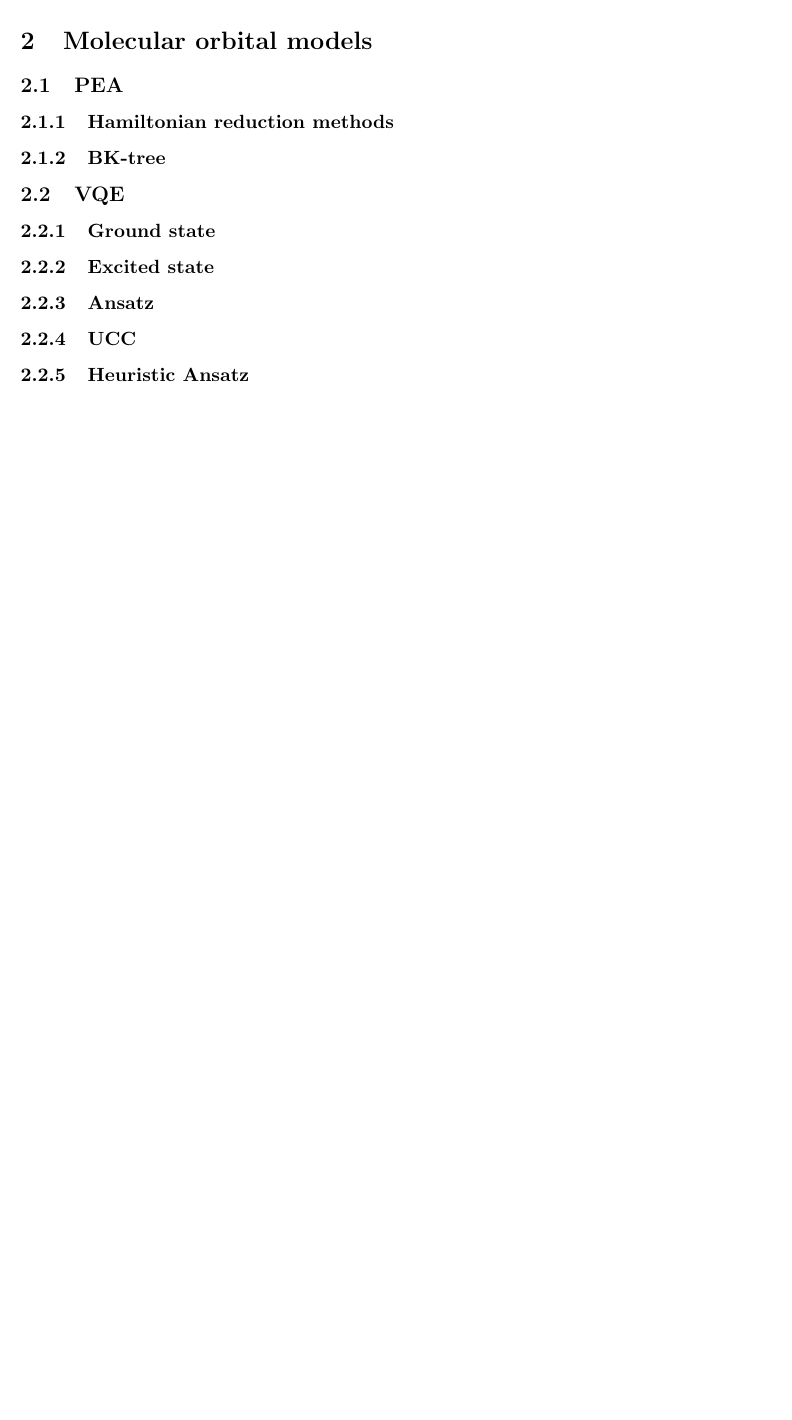
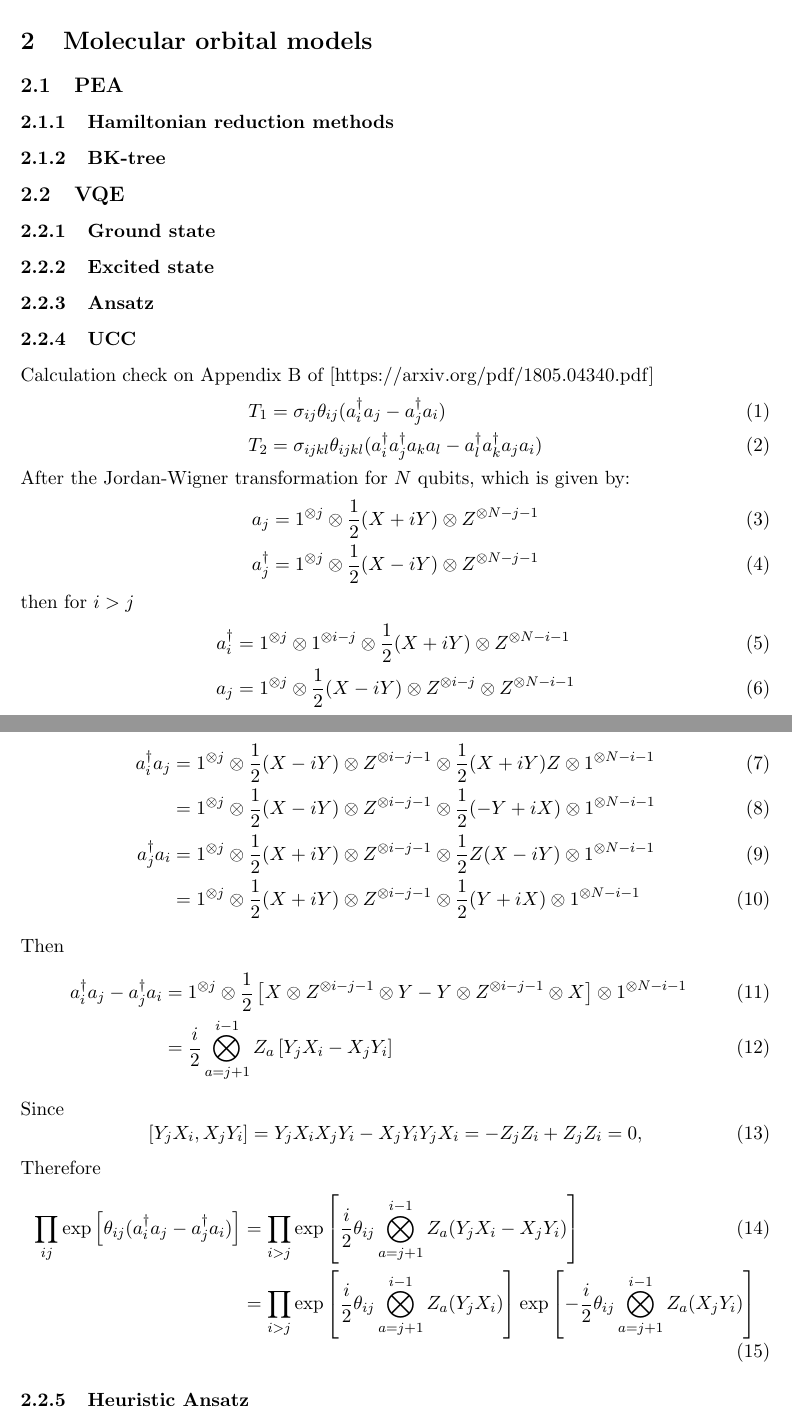
Before and after one commit to yamamoto-takahiro/articles, a LaTeX document (quantum-chemistry/quantum-chemistry.tex): part of the page before the commit and two parts of pages 1 and 2 of 2 after it, the two joined at a grey line, cut so that both start at the same text, the shorter picture padded with empty space. Compiled offline with pdfLaTeX.

Commit message:
adds calculation note on UCCS

```diff
--- a/quantum-chemistry/quantum-chemistry.tex
+++ b/quantum-chemistry/quantum-chemistry.tex
@@ -6,7 +6,7 @@
 \usepackage{graphicx}				% Use pdf, png, jpg, or eps§ with pdflatex; use eps in DVI mode
 								% TeX will automatically convert eps --> pdf in pdflatex
 \usepackage{amssymb}
-
+\usepackage{amsmath}
 %SetFonts
 
 %SetFonts
@@ -29,6 +29,50 @@
 \subsubsection{Excited state}
 \subsubsection{Ansatz}
 \subsubsection{UCC}
+Calculation  check on Appendix B of [https://arxiv.org/pdf/1805.04340.pdf]
+\begin{align}
+T_1 &= \sigma_{ij} \theta_{ij} (a^{\dagger}_i a_j - a^{\dagger}_j a_i) \\
+T_2 &= \sigma_{ijkl} \theta_{ijkl} (a^{\dagger}_i a^{\dagger}_j a_k a_l - a^{\dagger}_l a^{\dagger}_k a_j a_i)
+\end{align}
+After the Jordan-Wigner transformation for $N$ qubits, which is given by:
+\begin{align}
+a_j &= 1^{\otimes j} \otimes \frac{1}{2} (X + i Y) \otimes Z^{\otimes N - j -1} \\
+a^{\dagger}_j &= 1^{\otimes j} \otimes \frac{1}{2} (X - i Y) \otimes Z^{\otimes N - j -1}
+\end{align}
+then for $i > j$
+\begin{align}
+a^{\dagger}_i &= 1^{\otimes j} \otimes 1^{\otimes i-j} \otimes  \frac{1}{2} (X + i Y) \otimes Z^{\otimes N - i -1} \\
+a_j &= 1^{\otimes j} \otimes \frac{1}{2} (X - i Y) \otimes Z^{\otimes i - j} \otimes Z^{\otimes N - i -1}
+\end{align}
+\begin{align}
+a^{\dagger}_i a_j
+&= 1^{\otimes j} \otimes \frac{1}{2} (X - i Y) \otimes Z^{\otimes i-j-1} \otimes \frac{1}{2} (X + i Y) Z \otimes 1^{\otimes N - i -1} \\
+&= 1^{\otimes j} \otimes \frac{1}{2} (X - i Y) \otimes Z^{\otimes i-j-1} \otimes \frac{1}{2} (-Y + i X) \otimes 1^{\otimes N - i -1} \\
+a^{\dagger}_j a_i
+&= 1^{\otimes j} \otimes \frac{1}{2} (X + i Y) \otimes Z^{\otimes i - j-1}  \otimes \frac{1}{2} Z (X - i Y) \otimes 1^{\otimes N - i -1} \\
+&= 1^{\otimes j} \otimes \frac{1}{2} (X + i Y) \otimes Z^{\otimes i-j-1} \otimes \frac{1}{2} (Y + i X) \otimes 1^{\otimes N - i -1}
+\end{align}
+Then
+\begin{align}
+a^{\dagger}_i a_j - a^{\dagger}_j a_i
+&= 1^{\otimes j} \otimes  \frac{1}{2}
+\left[ X \otimes Z^{\otimes i-j-1} \otimes Y - Y \otimes Z^{\otimes i-j-1} \otimes X \right]
+\otimes 1^{\otimes N - i -1} \\
+& = \frac{i}{2} \bigotimes^{i-1}_{a=j+1} Z_a \left[ Y_j X_i - X_j Y_i  \right]
+\end{align}
+Since
+\begin{equation}
+[Y_j X_i, X_j Y_i] = Y_j X_i X_j Y_i - X_j Y_i Y_j X_i = - Z_j Z_i + Z_j Z_i  = 0,
+\end{equation}
+Therefore
+\begin{align}
+\prod_{ij} \exp \left[ \theta_{ij} (a^{\dagger}_i a_j - a^{\dagger}_j a_i) \right]
+&= \prod_{i > j} \exp \left[ \frac{i}{2} \theta_{ij} \bigotimes^{i-1}_{a=j+1} Z_a  (Y_j X_i - X_j Y_i) \right] \\
+&= \prod_{i>j}
+\exp \left[ \frac{i}{2} \theta_{ij} \bigotimes^{i-1}_{a=j+1} Z_a  (Y_j X_i) \right]
+\exp \left[ - \frac{i}{2} \theta_{ij} \bigotimes^{i-1}_{a=j+1} Z_a  (X_j Y_i) \right]
+\end{align}
+
 \subsubsection{Heuristic Ansatz}
 
 \section{non-MO}
```
Also changed, not shown: quantum-chemistry/quantum-chemistry.pdf.
